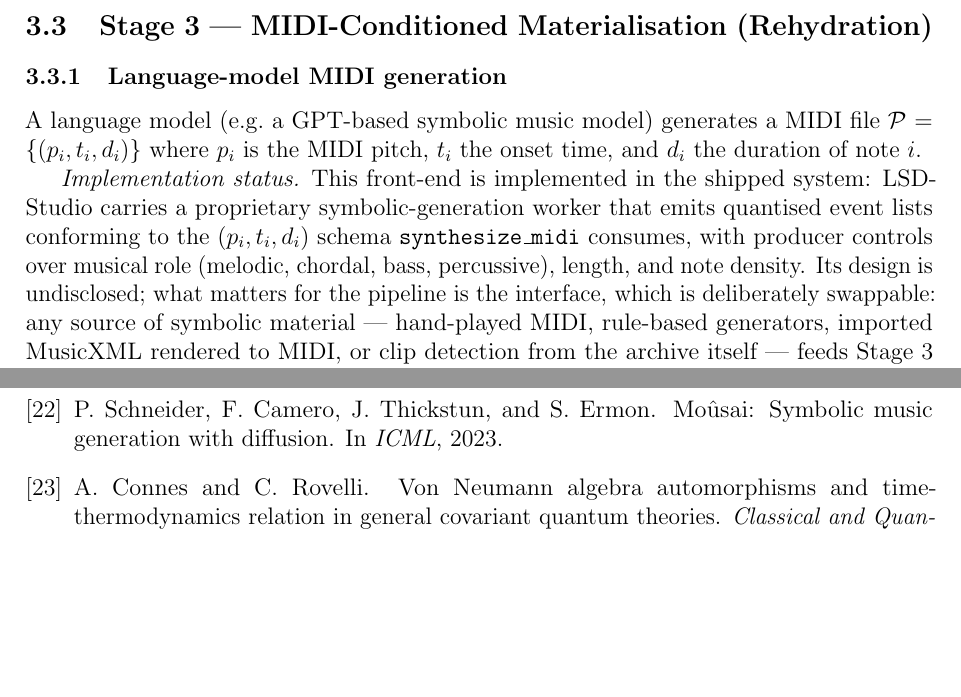
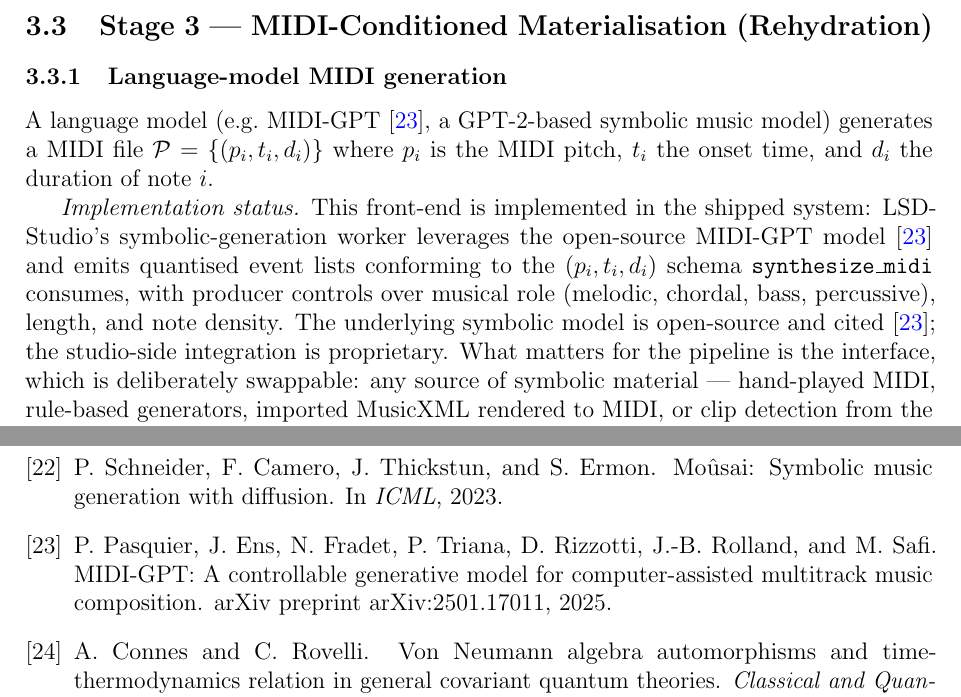
Before and after one commit to tuned-org-uk/latent-sound-diffusion, a LaTeX paper (docs/spectral-composition/document.tex): two parts of pages 10 and 27 of 27, joined at a grey line, cut so that both start at the same text, the shorter picture padded with empty space. Compiled offline with pdfLaTeX.

Commit message:
docs: reference MIDI-GPT for the symbolic front-end (issue #54) (#56)
- Stage 3 'Language-model MIDI generation': cite MIDI-GPT (Pasquier et
  al., arXiv:2501.17011) as the GPT-2-based symbolic model; state the
  LSD-Studio worker leverages the open-source model (replacing the
  'design undisclosed' claim for the front-end)
- Appendix A: cite MIDI-GPT on the studio tab list
- add bibitem midigpt2025; PDF rebuilt (27 pp, citations resolve [23])

Entire-Checkpoint: 60e011fa846d

```diff
--- a/docs/spectral-composition/document.tex
+++ b/docs/spectral-composition/document.tex
@@ -529,16 +529,20 @@ re-merges the two roles as designed.
 
 \subsubsection{Language-model MIDI generation}
 
-A language model (e.g.\ a GPT-based symbolic music model) generates a MIDI
+A language model (e.g.\ MIDI-GPT~\cite{midigpt2025}, a GPT-2-based
+symbolic music model) generates a MIDI
 file $\mathcal{P}$ = $\{(p_i, t_i, d_i)\}$ where $p_i$ is the MIDI pitch,
 $t_i$ the onset time, and $d_i$ the duration of note $i$.
 
 \emph{Implementation status.} This front-end is implemented in the
-shipped system: LSD-Studio carries a proprietary symbolic-generation
-worker that emits quantised event lists conforming to the
+shipped system: LSD-Studio's symbolic-generation worker leverages the
+open-source MIDI-GPT model~\cite{midigpt2025} and emits quantised event
+lists conforming to the
 $(p_i, t_i, d_i)$ schema \texttt{synthesize\_midi} consumes, with
 producer controls over musical role (melodic, chordal, bass,
-percussive), length, and note density. Its design is undisclosed; what
+percussive), length, and note density. The underlying symbolic model is
+open-source and cited~\cite{midigpt2025}; the studio-side integration is
+proprietary. What
 matters for the pipeline is the interface, which is deliberately
 swappable: any source of symbolic material — hand-played MIDI,
 rule-based generators, imported MusicXML rendered to MIDI, or clip
@@ -1661,6 +1665,13 @@ P.\ Schneider, F.\ Camero, J.\ Thickstun, and S.\ Ermon.
 \newblock Mo\^usai: Symbolic music generation with diffusion.
 \newblock In \textit{ICML}, 2023.
 
+\bibitem{midigpt2025}
+P.\ Pasquier, J.\ Ens, N.\ Fradet, P.\ Triana, D.\ Rizzotti,
+J.-B.\ Rolland, and M.\ Safi.
+\newblock {MIDI-GPT}: A controllable generative model for
+computer-assisted multitrack music composition.
+\newblock arXiv preprint arXiv:2501.17011, 2025.
+
 \bibitem{connesrovelli1994}
 A.\ Connes and C.\ Rovelli.
 \newblock Von Neumann algebra automorphisms and
```
Also changed, not shown: docs/spectral-composition/document.pdf, docs/spectral-composition/document.tex (2 more changed lines).
